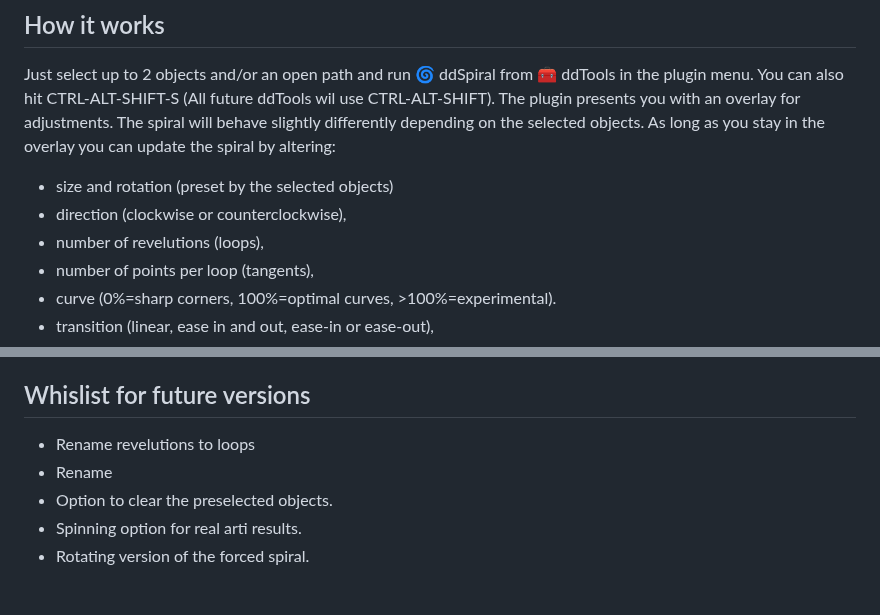
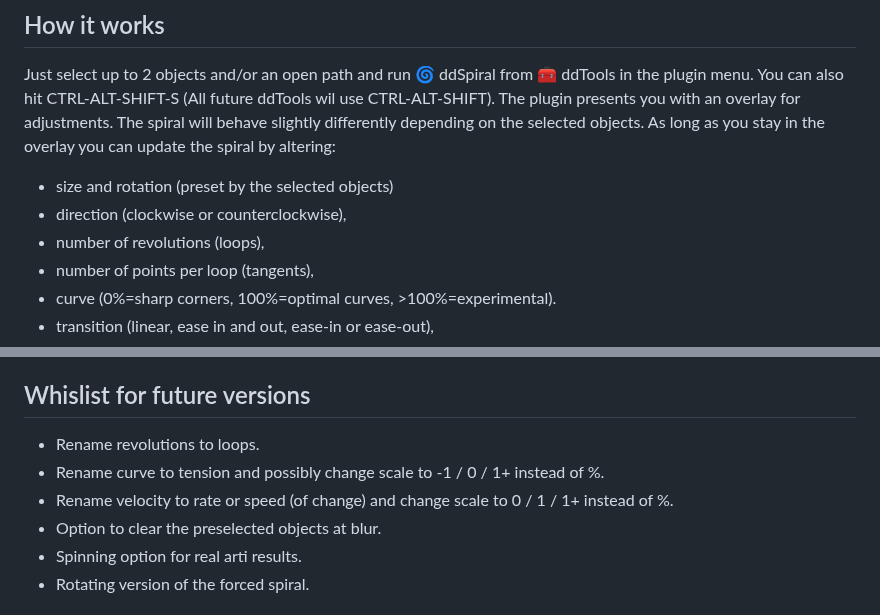
Before and after one commit to Design-Dude/ddSpiral, a Markdown page: README.md, 2 parts joined by grey strips. GitHub-like rendering.

```diff
--- a/README.md
+++ b/README.md
@@ -15,7 +15,7 @@ Download and double-click the [latest version.](https://github.com/Design-Dude/d
 Just select up to 2 objects and/or an open path and run 🌀 ddSpiral from 🧰 ddTools in the plugin menu. You can also hit CTRL-ALT-SHIFT-S (All future ddTools wil use CTRL-ALT-SHIFT). The plugin presents you with an overlay for adjustments. The spiral will behave slightly differently depending on the selected objects. As long as you stay in the overlay you can update the spiral by altering:
 - size and rotation (preset by the selected objects)
 - direction (clockwise or counterclockwise),
-- number of revelutions (loops),
+- number of revolutions (loops),
 - number of points per loop (tangents),
 - curve (0%=sharp corners, 100%=optimal curves, >100%=experimental).
 - transition (linear, ease in and out, ease-in or ease-out),
@@ -51,9 +51,10 @@ The spiral is stretched from the first object to the second, using their coordin
 - Dark mode support.
 
 ## Whislist for future versions
-- Rename revelutions to loops
-- Rename
-- Option to clear the preselected objects.
+- Rename revolutions to loops.
+- Rename curve to tension and possibly change scale to -1 / 0 / 1+ instead of %.
+- Rename velocity to rate or speed (of change) and change scale to 0 / 1 / 1+ instead of %.
+- Option to clear the preselected objects at blur.
 - Spinning option for real arti results.
 - Rotating version of the forced spiral.
 
```
